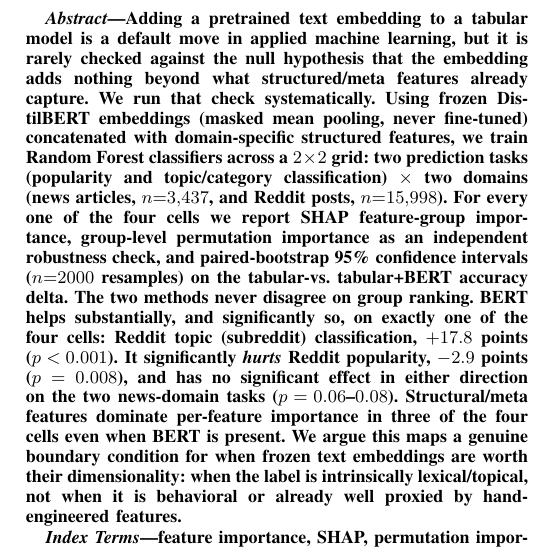
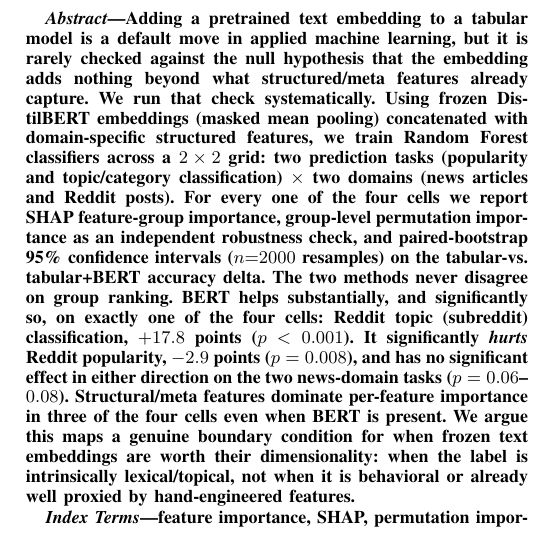
Before and after one commit to Ayush121511/OnlineNewsPopularity, a LaTeX paper (paper/main.tex): part of one column of page 1 of 6, cut so that both start at the same text. Compiled offline with pdfLaTeX.

Commit message:
Trim redundant details from abstract
Drop "never fine-tuned" (redundant with "frozen") and the n= sample
counts (already in Table I, not needed in the abstract).

```diff
--- a/paper/main.tex
+++ b/paper/main.tex
@@ -36,7 +36,7 @@ ayush.srivastava12511@gmail.com}
 \maketitle
 
 \begin{abstract}
-Adding a pretrained text embedding to a tabular model is a default move in applied machine learning, but it is rarely checked against the null hypothesis that the embedding adds nothing beyond what structured/meta features already capture. We run that check systematically. Using frozen DistilBERT embeddings (masked mean pooling, never fine-tuned) concatenated with domain-specific structured features, we train Random Forest classifiers across a $2\times2$ grid: two prediction tasks (popularity and topic/category classification) $\times$ two domains (news articles, $n{=}3{,}437$, and Reddit posts, $n{=}15{,}998$). For every one of the four cells we report SHAP feature-group importance, group-level permutation importance as an independent robustness check, and paired-bootstrap 95\% confidence intervals ($n{=}2000$ resamples) on the tabular-vs.\ tabular+BERT accuracy delta. The two methods never disagree on group ranking. BERT helps substantially, and significantly so, on exactly one of the four cells: Reddit topic (subreddit) classification, $+17.8$ points ($p<0.001$). It significantly \emph{hurts} Reddit popularity, $-2.9$ points ($p=0.008$), and has no significant effect in either direction on the two news-domain tasks ($p=0.06$--$0.08$). Structural/meta features dominate per-feature importance in three of the four cells even when BERT is present. We argue this maps a genuine boundary condition for when frozen text embeddings are worth their dimensionality: when the label is intrinsically lexical/topical, not when it is behavioral or already well proxied by hand-engineered features.
+Adding a pretrained text embedding to a tabular model is a default move in applied machine learning, but it is rarely checked against the null hypothesis that the embedding adds nothing beyond what structured/meta features already capture. We run that check systematically. Using frozen DistilBERT embeddings (masked mean pooling) concatenated with domain-specific structured features, we train Random Forest classifiers across a $2\times2$ grid: two prediction tasks (popularity and topic/category classification) $\times$ two domains (news articles and Reddit posts). For every one of the four cells we report SHAP feature-group importance, group-level permutation importance as an independent robustness check, and paired-bootstrap 95\% confidence intervals ($n{=}2000$ resamples) on the tabular-vs.\ tabular+BERT accuracy delta. The two methods never disagree on group ranking. BERT helps substantially, and significantly so, on exactly one of the four cells: Reddit topic (subreddit) classification, $+17.8$ points ($p<0.001$). It significantly \emph{hurts} Reddit popularity, $-2.9$ points ($p=0.008$), and has no significant effect in either direction on the two news-domain tasks ($p=0.06$--$0.08$). Structural/meta features dominate per-feature importance in three of the four cells even when BERT is present. We argue this maps a genuine boundary condition for when frozen text embeddings are worth their dimensionality: when the label is intrinsically lexical/topical, not when it is behavioral or already well proxied by hand-engineered features.
 \end{abstract}
 
 \begin{IEEEkeywords}
```
Also changed, not shown: paper/main.pdf.
